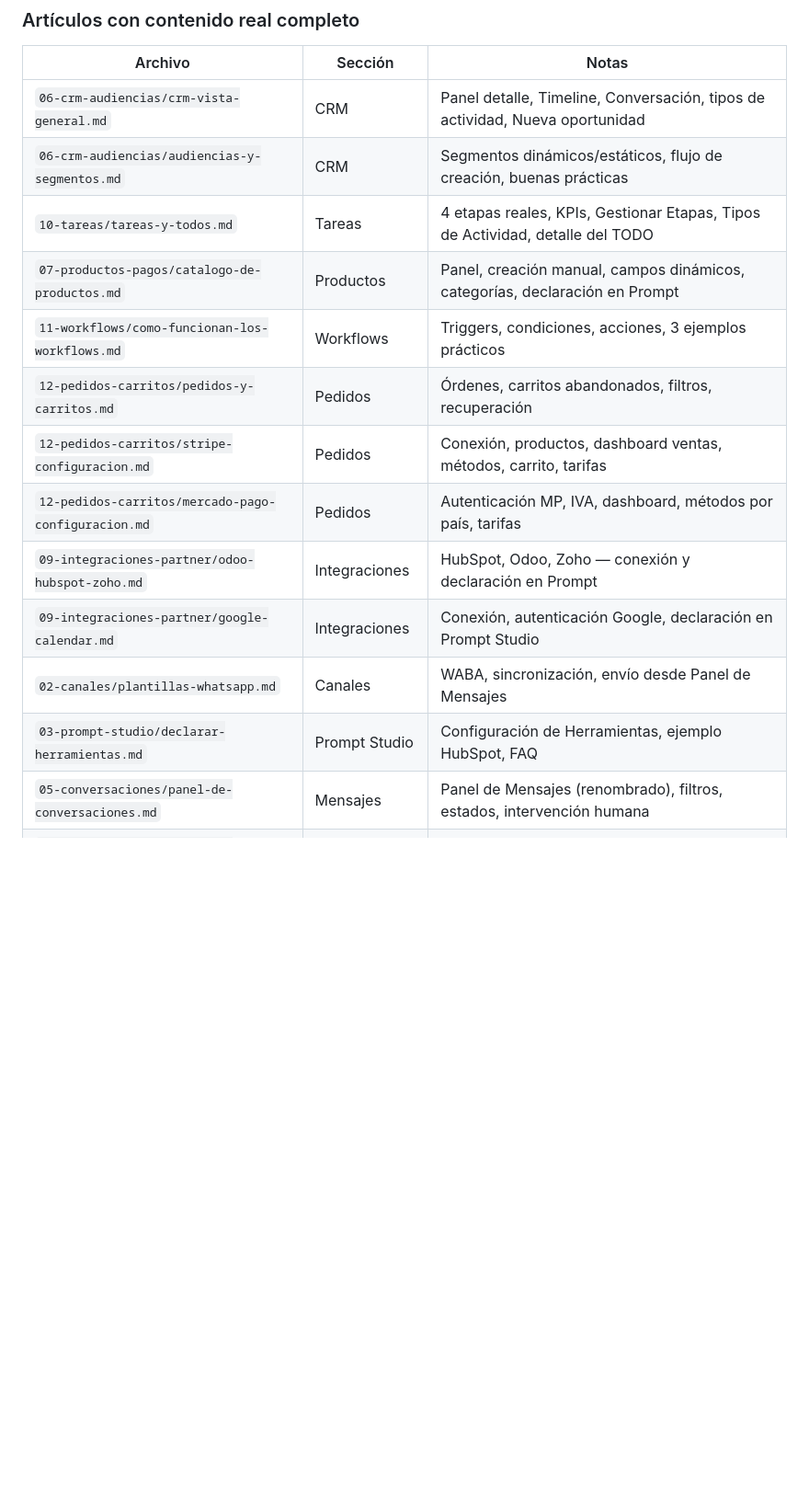
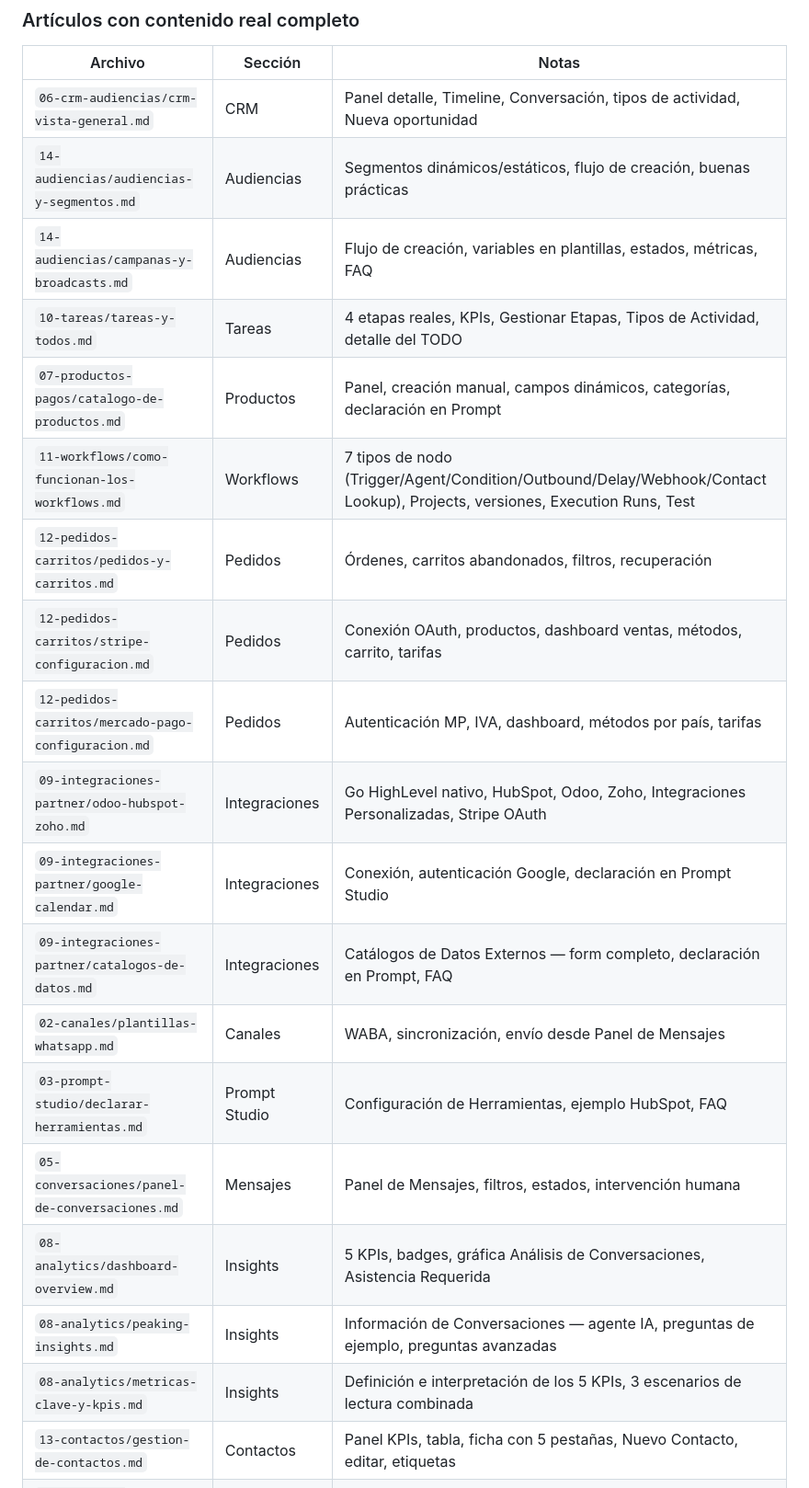
Before and after one commit to e-v-e-r-h-a-r-d/peaking-ai-docs, a Markdown page: CLAUDE.md, the part around one of its changes. Shown at 92% size. Drawn GitHub-style; blank space fills up the shorter version.

```diff
--- a/CLAUDE.md
+++ b/CLAUDE.md
@@ -75,18 +79,24 @@ El working tree está limpio. Todos los cambios están commiteados y pusheados.
 | Archivo | Sección | Notas |
 |---------|---------|-------|
 | `06-crm-audiencias/crm-vista-general.md` | CRM | Panel detalle, Timeline, Conversación, tipos de actividad, Nueva oportunidad |
-| `06-crm-audiencias/audiencias-y-segmentos.md` | CRM | Segmentos dinámicos/estáticos, flujo de creación, buenas prácticas |
+| `14-audiencias/audiencias-y-segmentos.md` | Audiencias | Segmentos dinámicos/estáticos, flujo de creación, buenas prácticas |
+| `14-audiencias/campanas-y-broadcasts.md` | Audiencias | Flujo de creación, variables en plantillas, estados, métricas, FAQ |
 | `10-tareas/tareas-y-todos.md` | Tareas | 4 etapas reales, KPIs, Gestionar Etapas, Tipos de Actividad, detalle del TODO |
 | `07-productos-pagos/catalogo-de-productos.md` | Productos | Panel, creación manual, campos dinámicos, categorías, declaración en Prompt |
-| `11-workflows/como-funcionan-los-workflows.md` | Workflows | Triggers, condiciones, acciones, 3 ejemplos prácticos |
+| `11-workflows/como-funcionan-los-workflows.md` | Workflows | 7 tipos de nodo (Trigger/Agent/Condition/Outbound/Delay/Webhook/Contact Lookup), Projects, versiones, Execution Runs, Test |
 | `12-pedidos-carritos/pedidos-y-carritos.md` | Pedidos | Órdenes, carritos abandonados, filtros, recuperación |
-| `12-pedidos-carritos/stripe-configuracion.md` | Pedidos | Conexión, productos, dashboard ventas, métodos, carrito, tarifas |
+| `12-pedidos-carritos/stripe-configuracion.md` | Pedidos | Conexión OAuth, productos, dashboard ventas, métodos, carrito, tarifas |
 | `12-pedidos-carritos/mercado-pago-configuracion.md` | Pedidos | Autenticación MP, IVA, dashboard, métodos por país, tarifas |
-| `09-integraciones-partner/odoo-hubspot-zoho.md` | Integraciones | HubSpot, Odoo, Zoho — conexión y declaración en Prompt |
+| `09-integraciones-partner/odoo-hubspot-zoho.md` | Integraciones | Go HighLevel nativo, HubSpot, Odoo, Zoho, Integraciones Personalizadas, Stripe OAuth |
 | `09-integraciones-partner/google-calendar.md` | Integraciones | Conexión, autenticación Google, declaración en Prompt Studio |
+| `09-integraciones-partner/catalogos-de-datos.md` | Integraciones | Catálogos de Datos Externos — form completo, declaración en Prompt, FAQ |
 | `02-canales/plantillas-whatsapp.md` | Canales | WABA, sincronización, envío desde Panel de Mensajes |
 | `03-prompt-studio/declarar-herramientas.md` | Prompt Studio | Configuración de Herramientas, ejemplo HubSpot, FAQ |
-| `05-conversaciones/panel-de-conversaciones.md` | Mensajes | Panel de Mensajes (renombrado), filtros, estados, intervención humana |
+| `05-conversaciones/panel-de-conversaciones.md` | Mensajes | Panel de Mensajes, filtros, estados, intervención humana |
+| `08-analytics/dashboard-overview.md` | Insights | 5 KPIs, badges, gráfica Análisis de Conversaciones, Asistencia Requerida |
+| `08-analytics/peaking-insights.md` | Insights | Información de Conversaciones — agente IA, preguntas de ejemplo, preguntas avanzadas |
+| `08-analytics/metricas-clave-y-kpis.md` | Insights | Definición e interpretación de los 5 KPIs, 3 escenarios de lectura combinada |
+| `13-contactos/gestion-de-contactos.md` | Contactos | Panel KPIs, tabla, ficha con 5 pestañas, Nuevo Contacto, editar, etiquetas |
 | `01-primeros-pasos/tour-del-dashboard.md` | Primeros pasos | Completo |
 | `01-primeros-pasos/configuraciones-iniciales.md` | Primeros pasos | Completo |
 | `admin-interno/` (7 archivos) | Interno | Todos con `sidebar.hidden: true` |
```
Also changed, not shown: other parts of CLAUDE.md (+54 -32 lines), SCREENSHOTS-PENDIENTES.md (added, +133 -0 lines).
